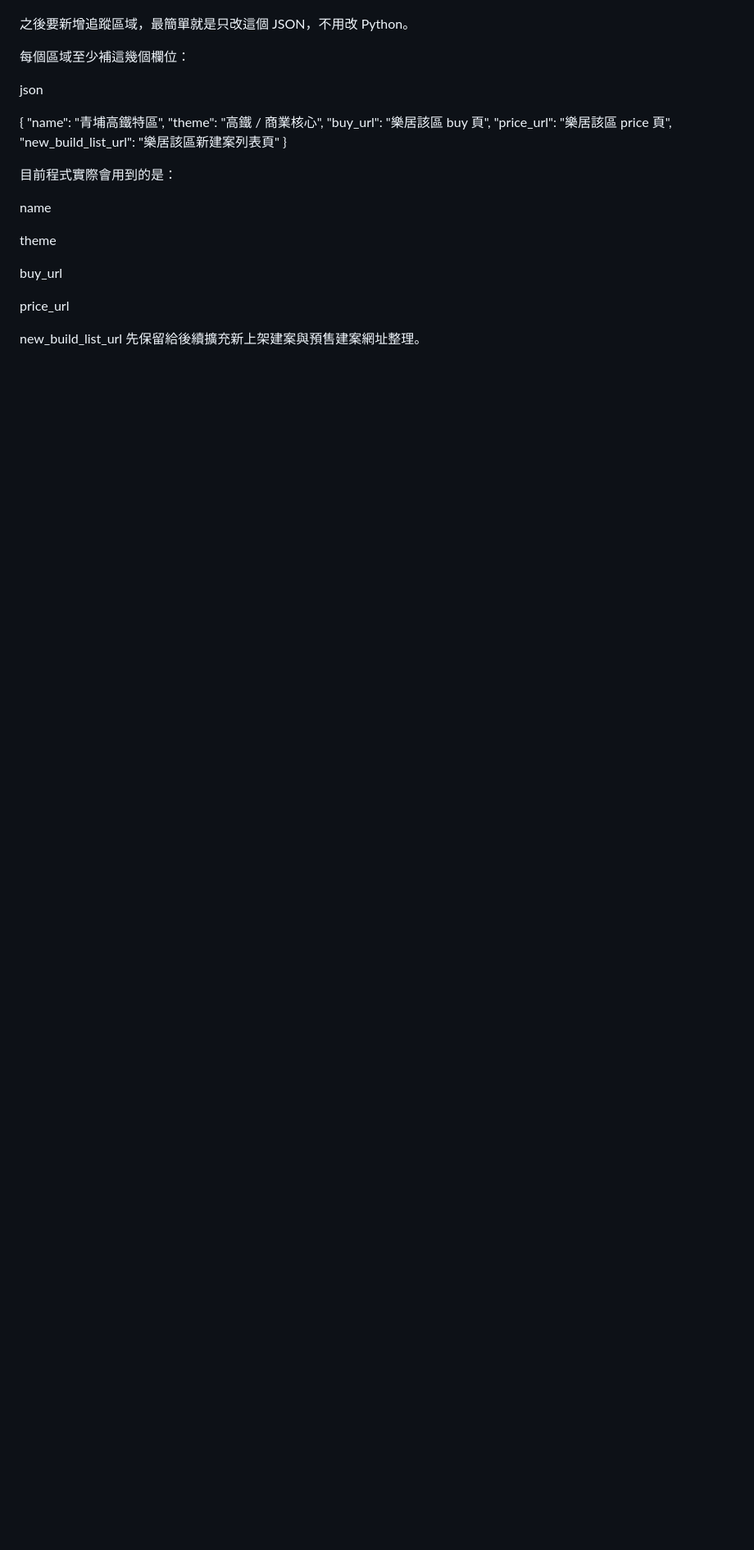
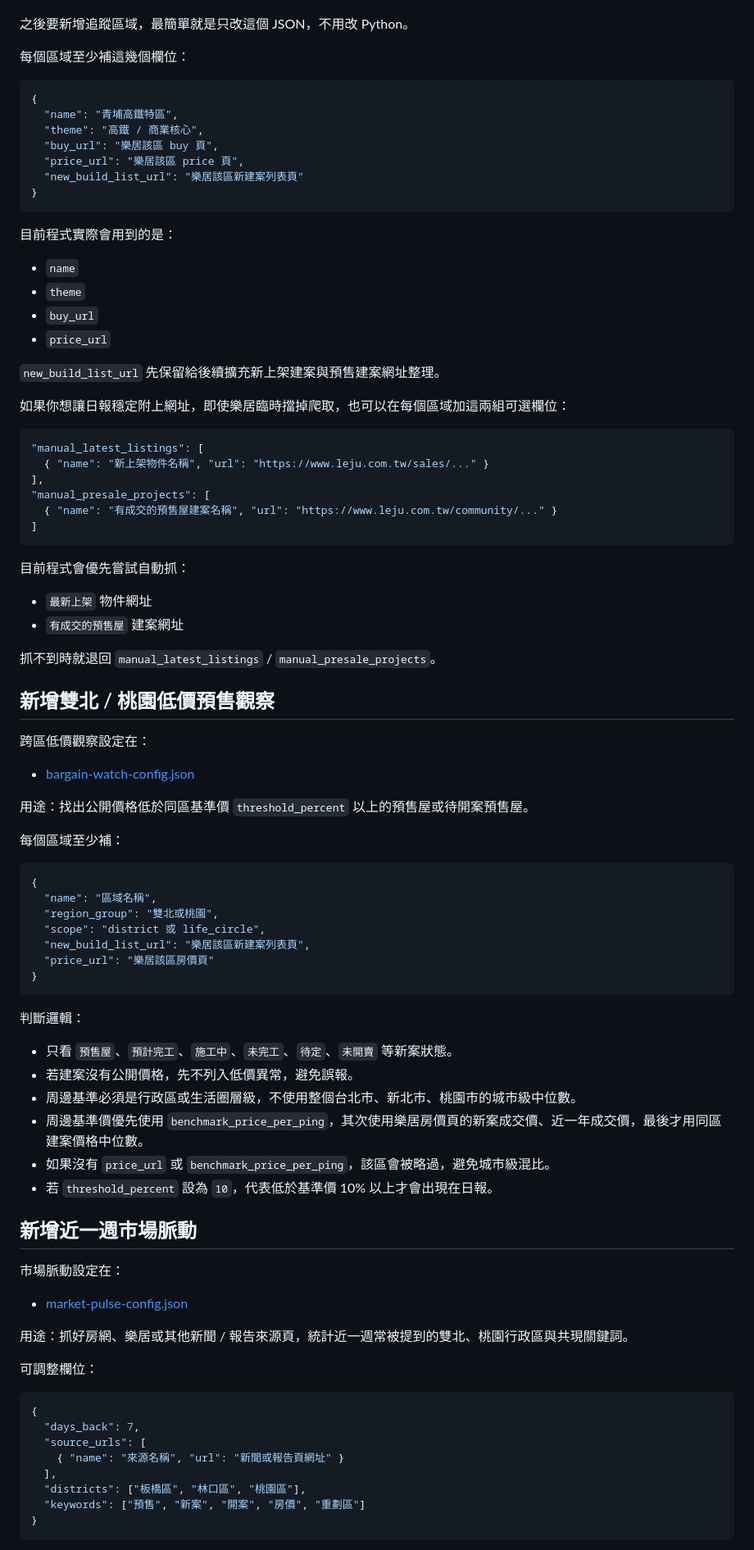
Before and after one commit to yusiao/super-assistant, a Markdown page: docs/a7-line-monitor.md, the part around one of its changes. Shown at 82% size. GitHub-like rendering; blank space fills up the shorter version.

````diff
--- a/docs/a7-line-monitor.md
+++ b/docs/a7-line-monitor.md
@@ -173,10 +129,7 @@ area-config.json
 
 每個區域至少補這幾個欄位：
 
-json
-
-
-
+```json
 {
   "name": "青埔高鐵特區",
   "theme": "高鐵 / 商業核心",
@@ -184,19 +137,81 @@ json
   "price_url": "樂居該區 price 頁",
   "new_build_list_url": "樂居該區新建案列表頁"
 }
-
-
+```
 
 目前程式實際會用到的是：
 
+- `name`
+- `theme`
+- `buy_url`
+- `price_url`
 
-name
+`new_build_list_url` 先保留給後續擴充新上架建案與預售建案網址整理。
 
-theme
+如果你想讓日報穩定附上網址，即使樂居臨時擋掉爬取，也可以在每個區域加這兩組可選欄位：
 
-buy_url
+```json
+"manual_latest_listings": [
+  { "name": "新上架物件名稱", "url": "https://www.leju.com.tw/sales/..." }
+],
+"manual_presale_projects": [
+  { "name": "有成交的預售屋建案名稱", "url": "https://www.leju.com.tw/community/..." }
+]
+```
 
-price_url
+目前程式會優先嘗試自動抓：
+- `最新上架` 物件網址
+- `有成交的預售屋` 建案網址
 
+抓不到時就退回 `manual_latest_listings` / `manual_presale_projects`。
 
-new_build_list_url 先保留給後續擴充新上架建案與預售建案網址整理。
+## 新增雙北 / 桃園低價預售觀察
+
+跨區低價觀察設定在：
+
+- [bargain-watch-config.json](/C:/Users/Power/Desktop/super-assistant/scripts/a7-line-monitor/bargain-watch-config.json)
+
+用途：找出公開價格低於同區基準價 `threshold_percent` 以上的預售屋或待開案預售屋。
+
+每個區域至少補：
+
+```json
+{
+  "name": "區域名稱",
+  "region_group": "雙北或桃園",
+  "scope": "district 或 life_circle",
+  "new_build_list_url": "樂居該區新建案列表頁",
+  "price_url": "樂居該區房價頁"
+}
+```
+
+判斷邏輯：
+
+- 只看 `預售屋`、`預計完工`、`施工中`、`未完工`、`待定`、`未開賣` 等新案狀態。
+- 若建案沒有公開價格，先不列入低價異常，避免誤報。
+- 周邊基準必須是行政區或生活圈層級，不使用整個台北市、新北市、桃園市的城市級中位數。
+- 周邊基準價優先使用 `benchmark_price_per_ping`，其次使用樂居房價頁的新案成交價、近一年成交價，最後才用同區建案價格中位數。
+- 如果沒有 `price_url` 或 `benchmark_price_per_ping`，該區會被略過，避免城市級混比。
+- 若 `threshold_percent` 設為 `10`，代表低於基準價 10% 以上才會出現在日報。
+
+## 新增近一週市場脈動
+
+市場脈動設定在：
+
+- [market-pulse-config.json](/C:/Users/Power/Desktop/super-assistant/scripts/a7-line-monitor/market-pulse-config.json)
+
+用途：抓好房網、樂居或其他新聞 / 報告來源頁，統計近一週常被提到的雙北、桃園行政區與共現關鍵詞。
+
+可調整欄位：
+
+```json
+{
+  "days_back": 7,
+  "source_urls": [
+    { "name": "來源名稱", "url": "新聞或報告頁網址" }
+  ],
+  "districts": ["板橋區", "林口區", "桃園區"],
+  "keywords": ["預售", "新案", "開案", "房價", "重劃區"]
+}
+```
+
````
Also changed, not shown: other parts of docs/a7-line-monitor.md (+73 -113 lines).
